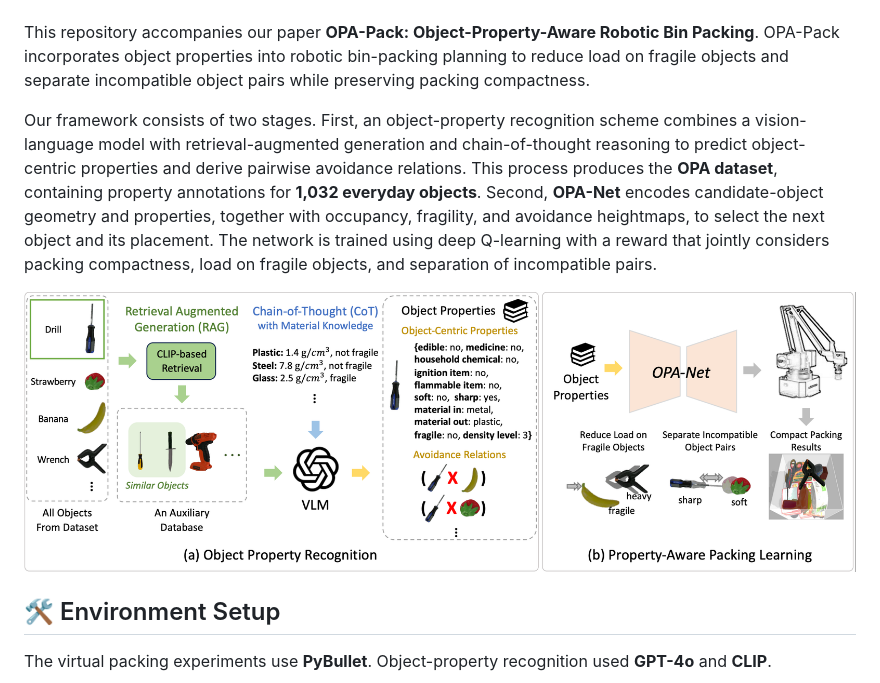
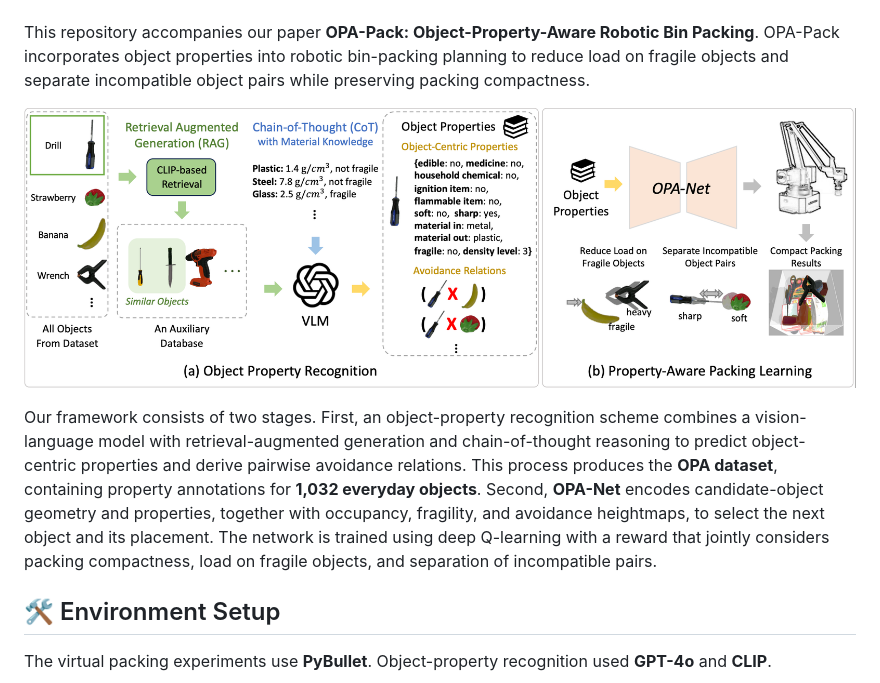
Before and after one commit to kwpoon/OPA-Pack, a Markdown page: README.md, the part around the change. Drawn GitHub-style.

```diff
--- a/README.md
+++ b/README.md
@@ -36,11 +36,12 @@ Xiaojie Gao<sup>1</sup>, Pheng-Ann Heng<sup>1</sup>, Yun-Hui Liu<sup>4</sup>, an
 
 This repository accompanies our paper **OPA-Pack: Object-Property-Aware Robotic Bin Packing**. OPA-Pack incorporates object properties into robotic bin-packing planning to reduce load on fragile objects and separate incompatible object pairs while preserving packing compactness.
 
-Our framework consists of two stages. First, an object-property recognition scheme combines a vision-language model with retrieval-augmented generation and chain-of-thought reasoning to predict object-centric properties and derive pairwise avoidance relations. This process produces the **OPA dataset**, containing property annotations for **1,032 everyday objects**. Second, **OPA-Net** encodes candidate-object geometry and properties, together with occupancy, fragility, and avoidance heightmaps, to select the next object and its placement. The network is trained using deep Q-learning with a reward that jointly considers packing compactness, load on fragile objects, and separation of incompatible pairs.
-
 <p align="center">
   <img src="figures/oop_pack_framework_v9.png" alt="OPA-Pack framework" width="100%">
 </p>
+
+
+Our framework consists of two stages. First, an object-property recognition scheme combines a vision-language model with retrieval-augmented generation and chain-of-thought reasoning to predict object-centric properties and derive pairwise avoidance relations. This process produces the **OPA dataset**, containing property annotations for **1,032 everyday objects**. Second, **OPA-Net** encodes candidate-object geometry and properties, together with occupancy, fragility, and avoidance heightmaps, to select the next object and its placement. The network is trained using deep Q-learning with a reward that jointly considers packing compactness, load on fragile objects, and separation of incompatible pairs.
 
 ## 🛠️ Environment Setup
 
```
